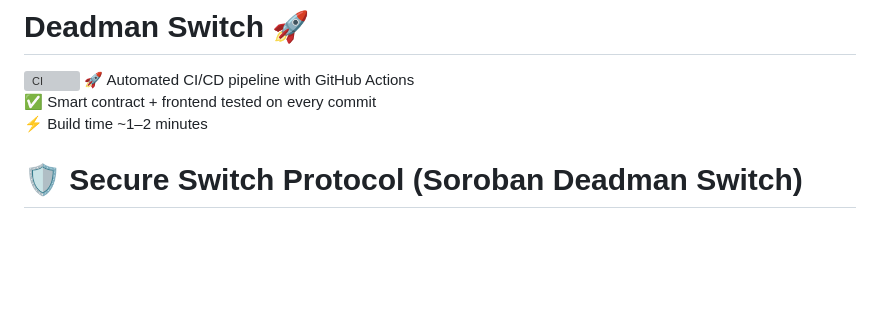
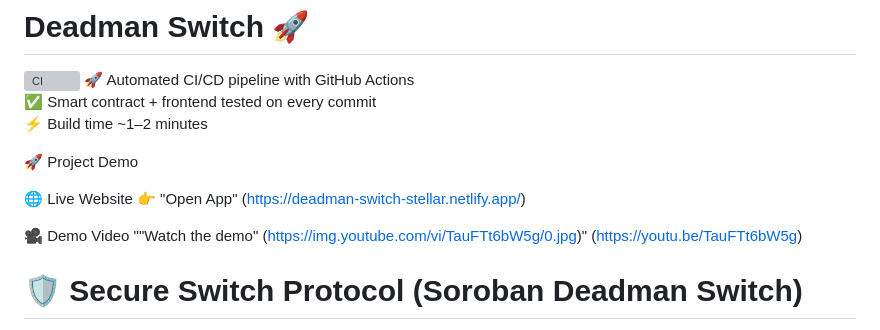
Before and after one commit to ssohini/deadman-switch, a Markdown page: README.md, the part around the change. Rendered like a GitHub page; blank space fills up the shorter version; grey boxes are pictures that could not be loaded.

Commit message:
Add project demo section to README
Added project demo section with links to live website and demo video.

```diff
--- a/README.md
+++ b/README.md
@@ -4,6 +4,14 @@
 🚀 Automated CI/CD pipeline with GitHub Actions
 ✅ Smart contract + frontend tested on every commit
 ⚡ Build time ~1–2 minutes
+
+🚀 Project Demo
+
+🌐 Live Website
+👉 "Open App" (https://deadman-switch-stellar.netlify.app/)
+
+🎥 Demo Video
+""Watch the demo" (https://img.youtube.com/vi/TauFTt6bW5g/0.jpg)" (https://youtu.be/TauFTt6bW5g)
 
 # 🛡️ Secure Switch Protocol (Soroban Deadman Switch)
 
```
